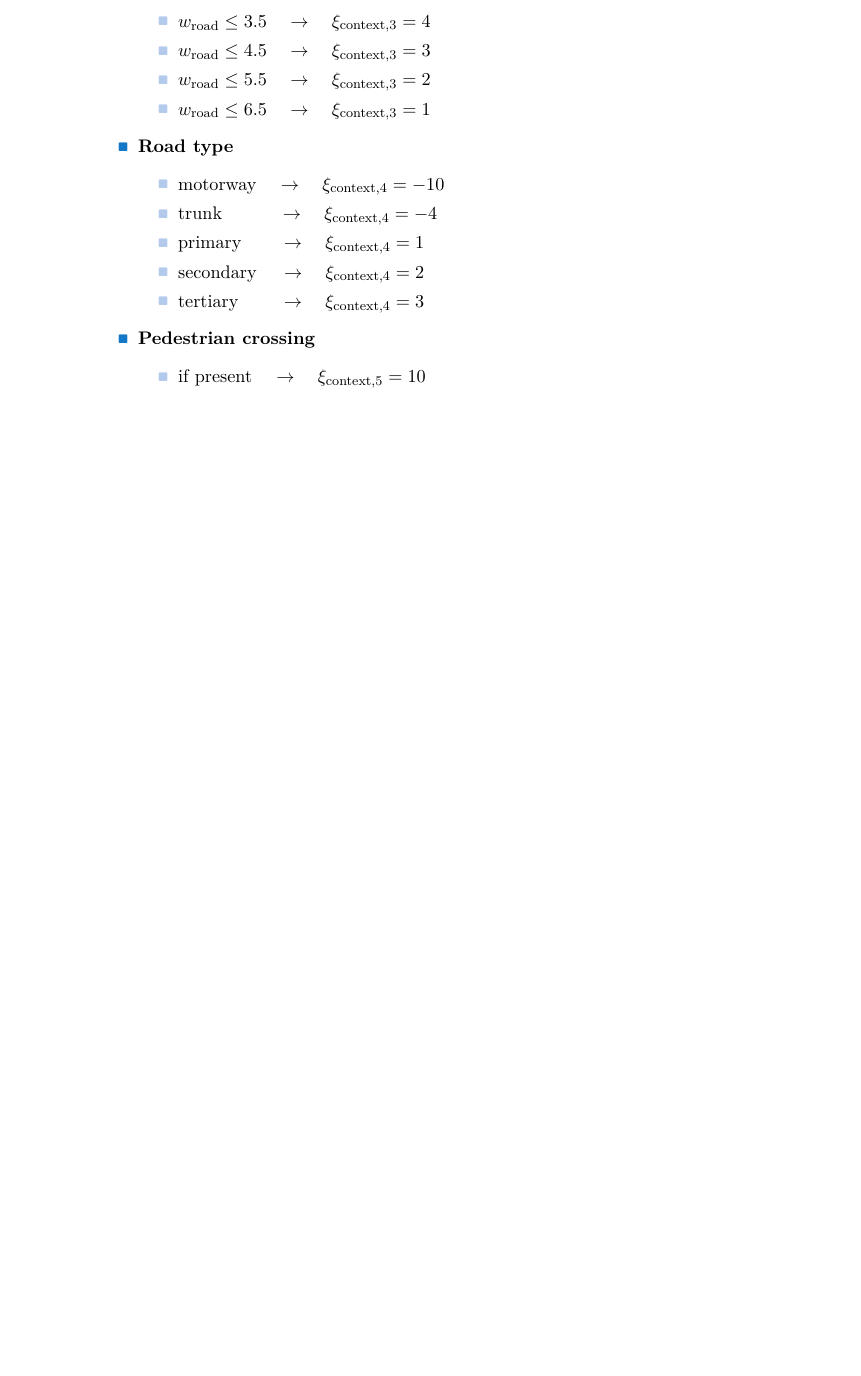
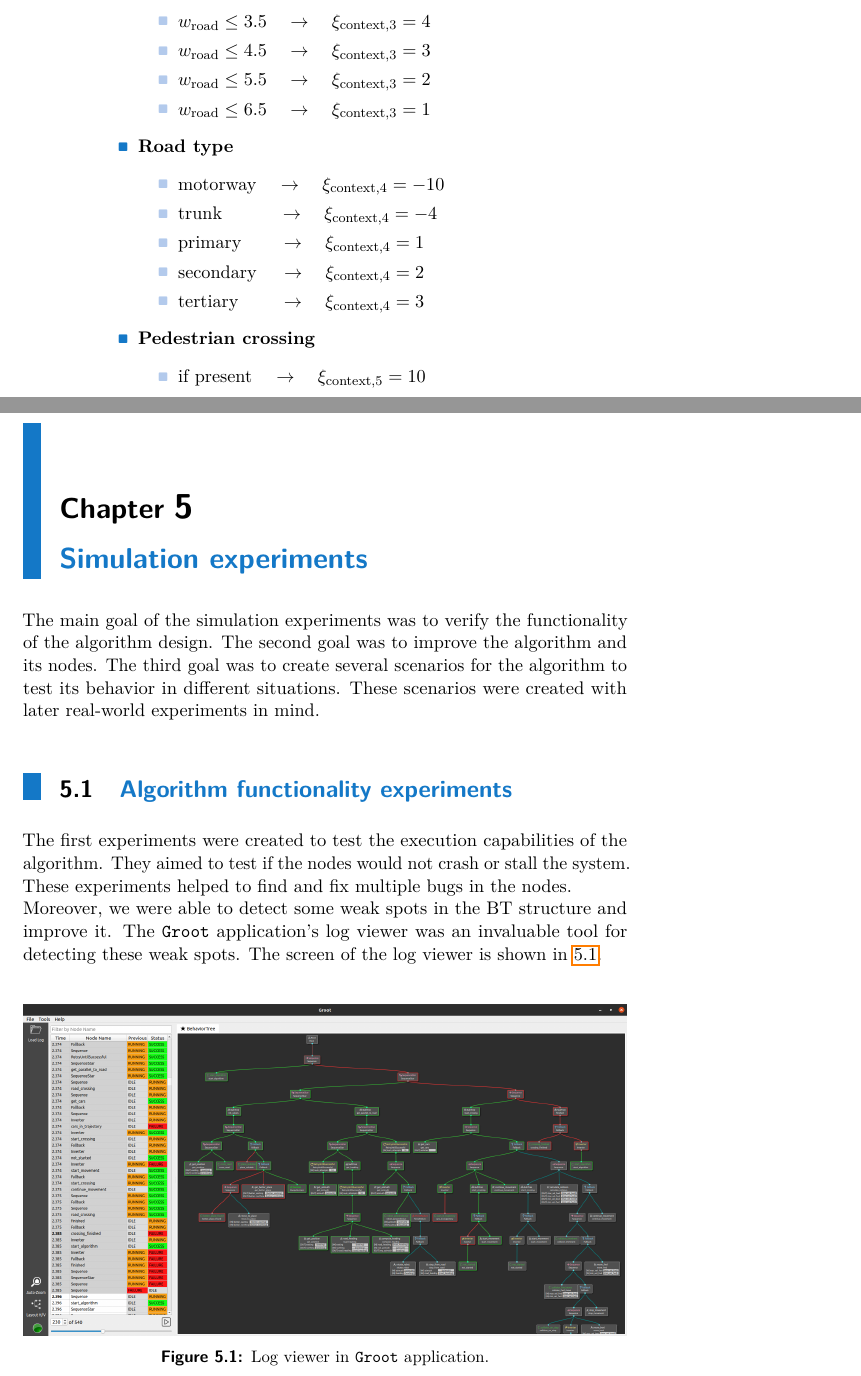
Before and after one commit to vlk-jan/bachelor_thesis, a LaTeX thesis (bachelor_thesis.tex, which reads sections/Simulation.tex): part of page 46 of 48 before the commit and two parts of pages 46 and 47 of 50 after it, the two joined at a grey line, cut so that both start at the same text, the shorter picture padded with empty space. Compiled offline with pdfLaTeX.

Commit message:
Start simulation section

```diff
--- a/bachelor_thesis.tex
+++ b/bachelor_thesis.tex
@@ -93,7 +95,8 @@ year = 2023,
         \input{sections/BT_nodes.tex}
         \input{sections/Aux_functions.tex}
 
-    %\chapter{Simulation experiments}
+    \chapter{Simulation experiments}
+        \input{sections/Simulation.tex}
 
     %\chapter{Real-world experiments}
 
--- /dev/null
+++ b/sections/Simulation.tex
@@ -0,0 +1,14 @@
+The main goal of the simulation experiments was to verify the functionality of the algorithm design. The second goal was to improve the algorithm and its nodes. The third goal was to create several scenarios for the algorithm to test its behavior in different situations. These scenarios were created with later real-world experiments in mind.\\
+
+\section{Algorithm functionality experiments}
+    The first experiments were created to test the execution capabilities of the algorithm. They aimed to test if the nodes would not crash or stall the system. These experiments helped to find and fix multiple bugs in the nodes.\\
+    Moreover, we were able to detect some weak spots in the BT structure and improve it. The \texttt{Groot} application's log viewer was an invaluable tool for detecting these weak spots. The screen of the log viewer is shown in \ref{fig:log_viewer}.\\
+    \begin{figure}[ht]
+        \centering
+        \includegraphics[width=\linewidth]{images/log_viewer.png}
+        \caption{Log viewer in \texttt{Groot} application.}
+        \label{fig:log_viewer}
+    \end{figure}
+
+\section{Algorithm behavior experiments}
+    Once the basic functionality was verified, we created several scenarios to test the behavior and universality of the algorithm. This was done to verify that the algorithm would work in different situations.\\
```
Also changed, not shown: sections/Gazebo.tex (+3 -1 lines), images/log_viewer.png (added), bachelor_thesis.tex (2 more changed lines). Lines whose indentation alone changed are shown as unchanged.
